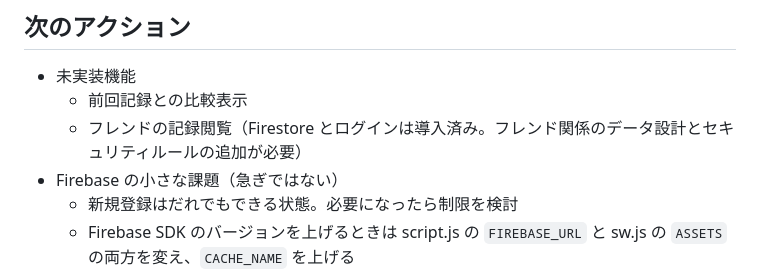
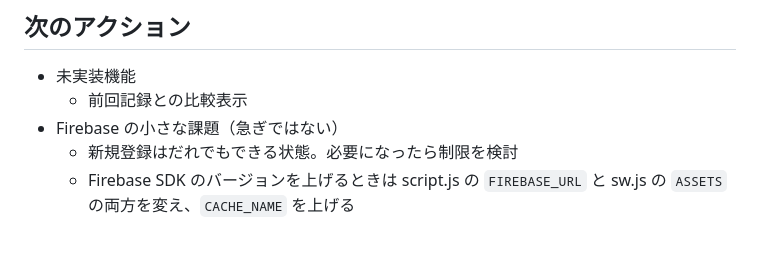
Before and after one commit to Kaitomatsumoto04/workout-log, a Markdown page: HANDOVER.md, the part around the change. Rendered like a GitHub page; blank space fills up the shorter version.

Commit message:
引き継ぎ書の重複した項目を削除
Co-Authored-By: Claude Opus 5.5 <noreply@anthropic.com>

```diff
--- a/HANDOVER.md
+++ b/HANDOVER.md
@@ -75,7 +75,6 @@
 
 - 未実装機能
   - 前回記録との比較表示
-  - フレンドの記録閲覧（Firestore とログインは導入済み。フレンド関係のデータ設計とセキュリティルールの追加が必要）
 - Firebase の小さな課題（急ぎではない）
   - 新規登録はだれでもできる状態。必要になったら制限を検討
   - Firebase SDK のバージョンを上げるときは script.js の `FIREBASE_URL` と sw.js の `ASSETS` の両方を変え、`CACHE_NAME` を上げる
```
